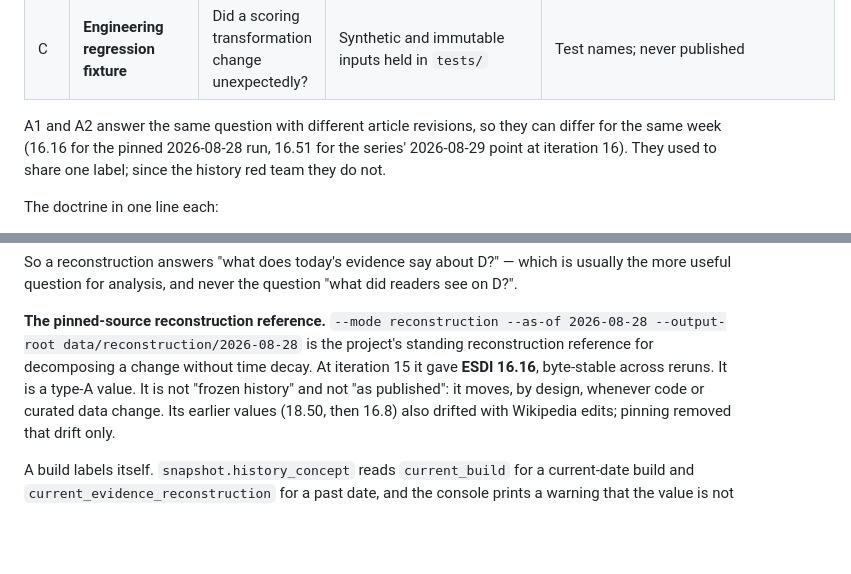
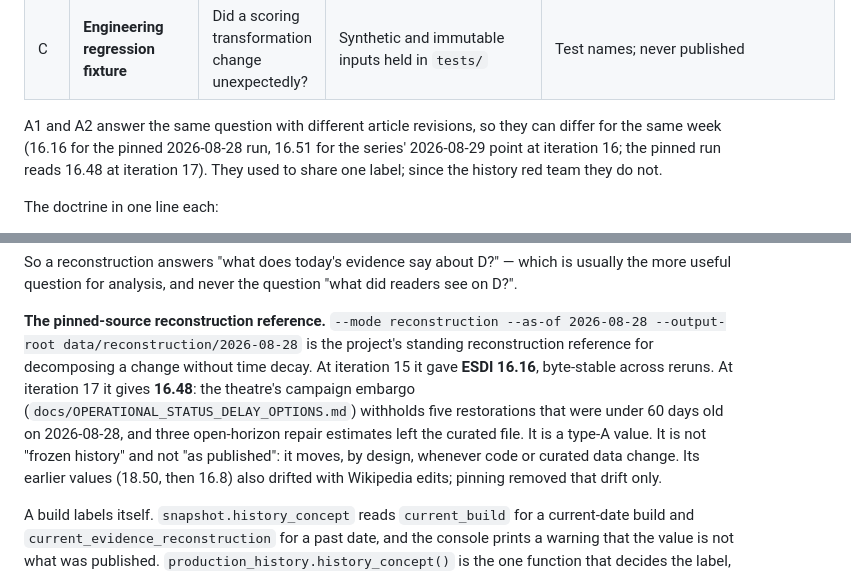
Before and after one commit to Biomusician/russian-energy-dashboard, a Markdown page: docs/HISTORICAL_REPRODUCIBILITY.md, 2 parts joined by grey strips. GitHub-like rendering; blank space fills up the shorter version.

Commit message:
Operational-status delay study; reconstruction reference now 16.48 under the embargo
Co-Authored-By: Claude Opus 5.5 <noreply@anthropic.com>

```diff
--- a/docs/HISTORICAL_REPRODUCIBILITY.md
+++ b/docs/HISTORICAL_REPRODUCIBILITY.md
@@ -16,7 +16,7 @@ none of them may borrow another's label.
 
 A1 and A2 answer the same question with different article revisions, so they can differ for the
 same week (16.16 for the pinned 2026-08-28 run, 16.51 for the series' 2026-08-29 point at iteration
-16). They used to share one label; since the history red team they do not.
+16; the pinned run reads 16.48 at iteration 17). They used to share one label; since the history red team they do not.
 
 The doctrine in one line each:
 
@@ -44,7 +44,9 @@ more useful question for analysis, and never the question "what did readers see
 **The pinned-source reconstruction reference.** `--mode reconstruction --as-of 2026-08-28
 --output-root data/reconstruction/2026-08-28` is the project's standing
 reconstruction reference for decomposing a change without time decay. At iteration 15 it gave
-**ESDI 16.16**, byte-stable across reruns. It is a type-A value. It is not "frozen history" and
+**ESDI 16.16**, byte-stable across reruns. At iteration 17 it gives **16.48**: the theatre's
+campaign embargo (`docs/OPERATIONAL_STATUS_DELAY_OPTIONS.md`) withholds five restorations that
+were under 60 days old on 2026-08-28, and three open-horizon repair estimates left the curated file. It is a type-A value. It is not "frozen history" and
 not "as published": it moves, by design, whenever code or curated data change. Its earlier
 values (18.50, then 16.8) also drifted with Wikipedia edits; pinning removed that drift only.
 
```
Also changed, not shown: docs/HANDOFF.md (+1 -1 lines), docs/OPERATIONAL_STATUS_DELAY_OPTIONS.md (added, +131 -0 lines).
